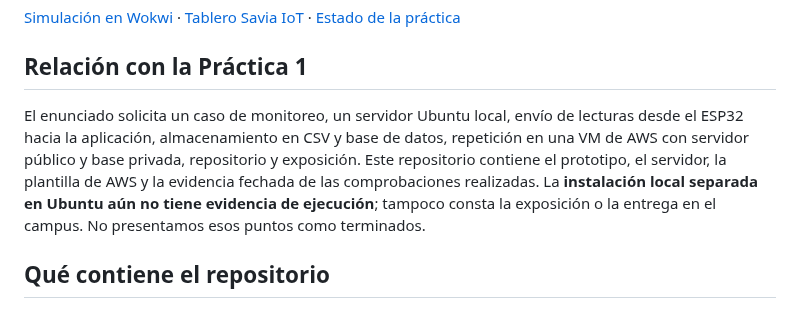
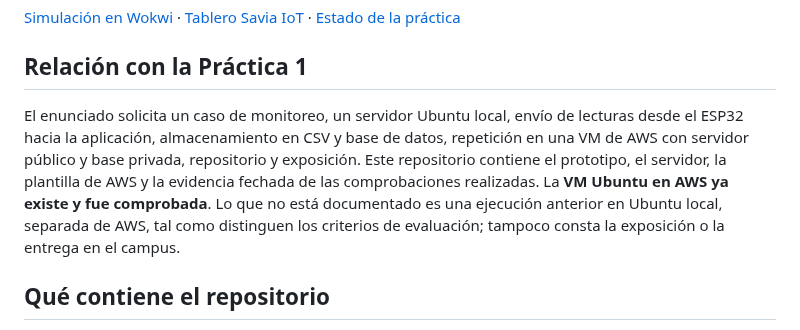
Before and after one commit to nathernandez1189/savia-iot, a Markdown page: README.md, the part around the change. Drawn GitHub-style.

Commit message:
docs: distinguir claramente Ubuntu local de VM Ubuntu AWS

```diff
--- a/README.md
+++ b/README.md
@@ -9,7 +9,7 @@ Proyecto académico de **Inteligencia Artificial Aplicada a Internet de las Cosa
 
 ## Relación con la Práctica 1
 
-El enunciado solicita un caso de monitoreo, un servidor Ubuntu local, envío de lecturas desde el ESP32 hacia la aplicación, almacenamiento en CSV y base de datos, repetición en una VM de AWS con servidor público y base privada, repositorio y exposición. Este repositorio contiene el prototipo, el servidor, la plantilla de AWS y la evidencia fechada de las comprobaciones realizadas. La **instalación local separada en Ubuntu aún no tiene evidencia de ejecución**; tampoco consta la exposición o la entrega en el campus. No presentamos esos puntos como terminados.
+El enunciado solicita un caso de monitoreo, un servidor Ubuntu local, envío de lecturas desde el ESP32 hacia la aplicación, almacenamiento en CSV y base de datos, repetición en una VM de AWS con servidor público y base privada, repositorio y exposición. Este repositorio contiene el prototipo, el servidor, la plantilla de AWS y la evidencia fechada de las comprobaciones realizadas. La **VM Ubuntu en AWS ya existe y fue comprobada**. Lo que no está documentado es una ejecución anterior en Ubuntu local, separada de AWS, tal como distinguen los criterios de evaluación; tampoco consta la exposición o la entrega en el campus.
 
 ## Qué contiene el repositorio
 
```
